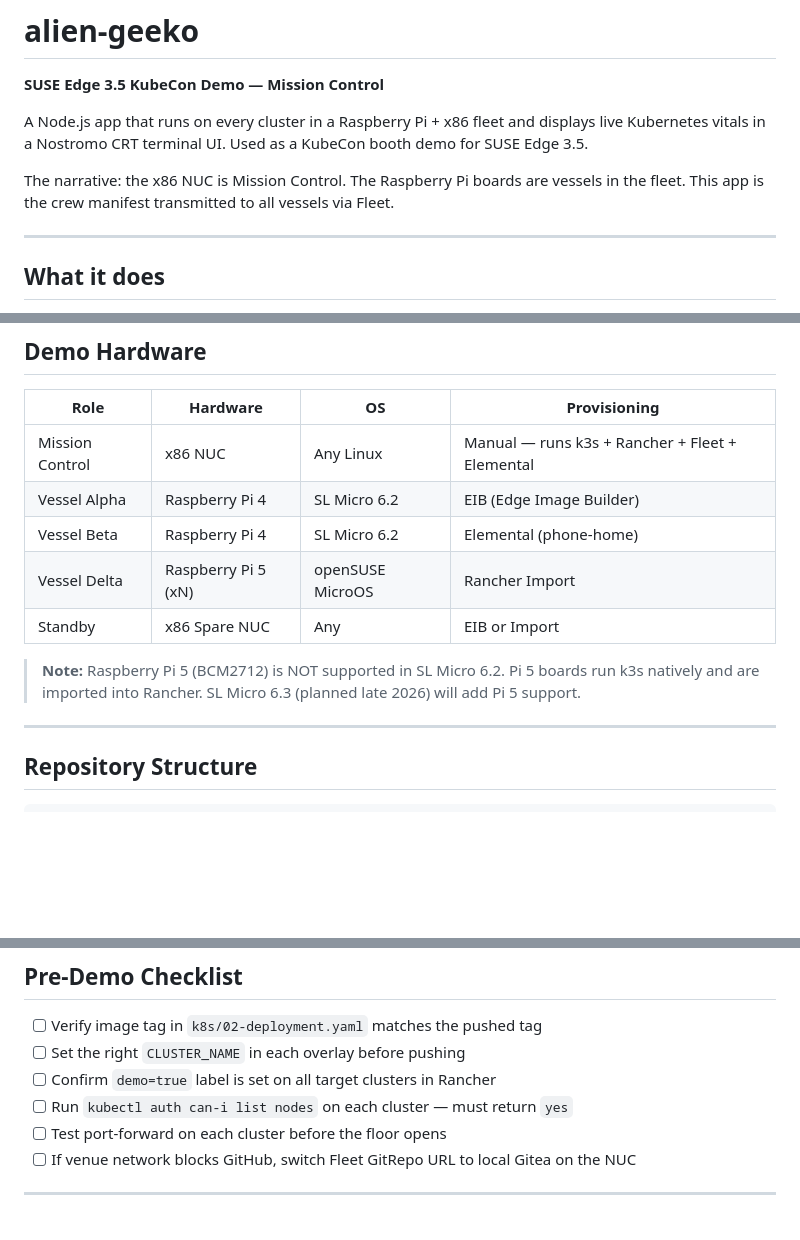
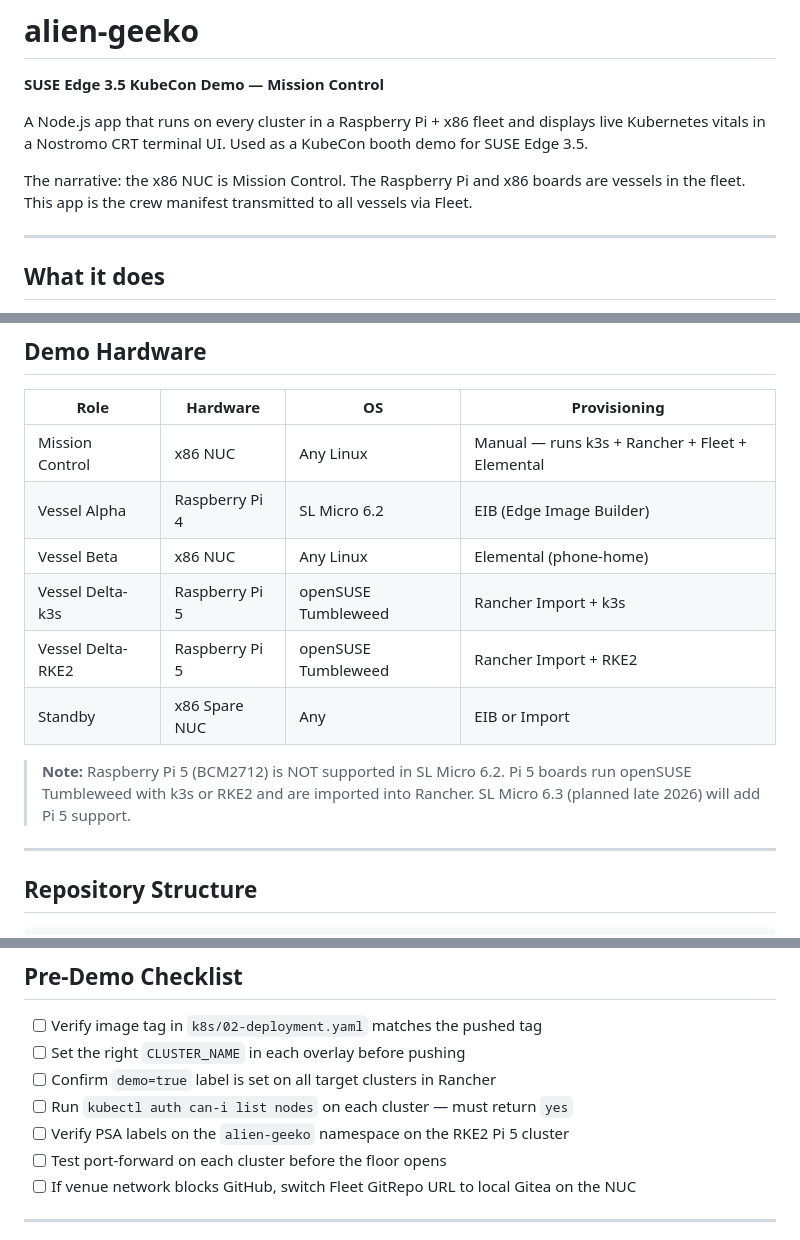
Before and after one commit to avaleror/alien-geeko-demo, a Markdown page: README.md, 3 parts joined by grey strips. Drawn GitHub-style; blank space fills up the shorter version.

```diff
--- a/README.md
+++ b/README.md
@@ -4,7 +4,7 @@
 
 A Node.js app that runs on every cluster in a Raspberry Pi + x86 fleet and displays live Kubernetes vitals in a Nostromo CRT terminal UI. Used as a KubeCon booth demo for SUSE Edge 3.5.
 
-The narrative: the x86 NUC is Mission Control. The Raspberry Pi boards are vessels in the fleet. This app is the crew manifest transmitted to all vessels via Fleet.
+The narrative: the x86 NUC is Mission Control. The Raspberry Pi and x86 boards are vessels in the fleet. This app is the crew manifest transmitted to all vessels via Fleet.
 
 ---
 
@@ -28,11 +28,12 @@ No persistent storage. No external dependencies at runtime. Just a service accou
 |---|---|---|---|
 | Mission Control | x86 NUC | Any Linux | Manual — runs k3s + Rancher + Fleet + Elemental |
 | Vessel Alpha | Raspberry Pi 4 | SL Micro 6.2 | EIB (Edge Image Builder) |
-| Vessel Beta | Raspberry Pi 4 | SL Micro 6.2 | Elemental (phone-home) |
-| Vessel Delta | Raspberry Pi 5 (xN) | openSUSE MicroOS | Rancher Import |
+| Vessel Beta | x86 NUC | Any Linux | Elemental (phone-home) |
+| Vessel Delta-k3s | Raspberry Pi 5 | openSUSE Tumbleweed | Rancher Import + k3s |
+| Vessel Delta-RKE2 | Raspberry Pi 5 | openSUSE Tumbleweed | Rancher Import + RKE2 |
 | Standby | x86 Spare NUC | Any | EIB or Import |
 
-> **Note:** Raspberry Pi 5 (BCM2712) is NOT supported in SL Micro 6.2. Pi 5 boards run k3s natively and are imported into Rancher. SL Micro 6.3 (planned late 2026) will add Pi 5 support.
+> **Note:** Raspberry Pi 5 (BCM2712) is NOT supported in SL Micro 6.2. Pi 5 boards run openSUSE Tumbleweed with k3s or RKE2 and are imported into Rancher. SL Micro 6.3 (planned late 2026) will add Pi 5 support.
 
 ---
 
@@ -405,6 +434,7 @@ cat /sys/class/thermal/cooling_device0/cur_state
 - [ ] Set the right `CLUSTER_NAME` in each overlay before pushing
 - [ ] Confirm `demo=true` label is set on all target clusters in Rancher
 - [ ] Run `kubectl auth can-i list nodes` on each cluster — must return `yes`
+- [ ] Verify PSA labels on the `alien-geeko` namespace on the RKE2 Pi 5 cluster
 - [ ] Test port-forward on each cluster before the floor opens
 - [ ] If venue network blocks GitHub, switch Fleet GitRepo URL to local Gitea on the NUC
 
```
Also changed, not shown: other parts of README.md (+44 -16 lines).
